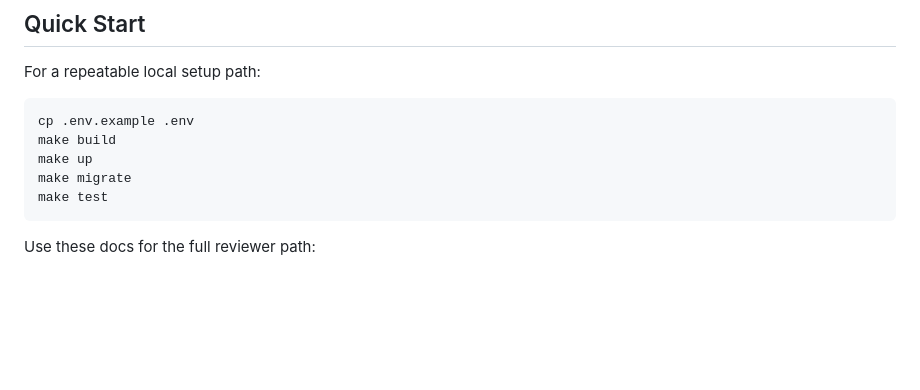
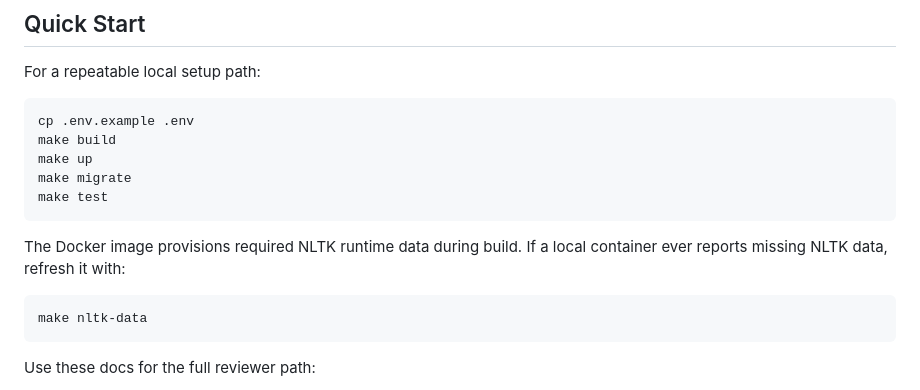
Before and after one commit to AAdewunmi/Trackly-Job-Applications-Tracker-Project, a Markdown page: README.md, the part around the change. Rendered like a GitHub page; blank space fills up the shorter version.

Commit message:
docs (README): update README to include NLTK runtime data provisioning instructions

````diff
--- a/README.md
+++ b/README.md
@@ -82,6 +82,13 @@ make build
 make up
 make migrate
 make test
+```
+
+The Docker image provisions required NLTK runtime data during build. If a local
+container ever reports missing NLTK data, refresh it with:
+
+```bash
+make nltk-data
 ```
 
 Use these docs for the full reviewer path:
````
